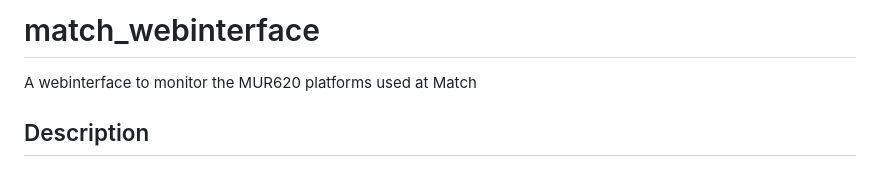
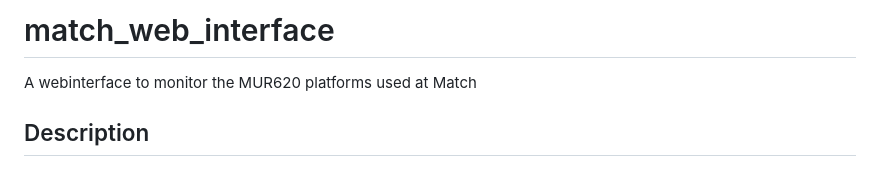
Before and after one commit to LarsDitt/match_web_interface, a Markdown page: README.md, the part around the change. GitHub-like rendering.

```diff
--- a/README.md
+++ b/README.md
@@ -1,4 +1,4 @@
-# match_webinterface
+# match_web_interface
 A webinterface to monitor the MUR620 platforms used at Match
 
 ## Description
```
